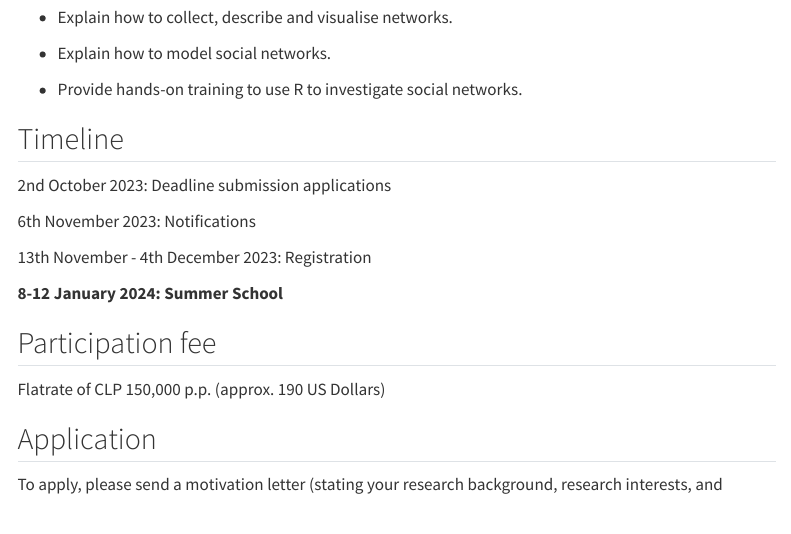
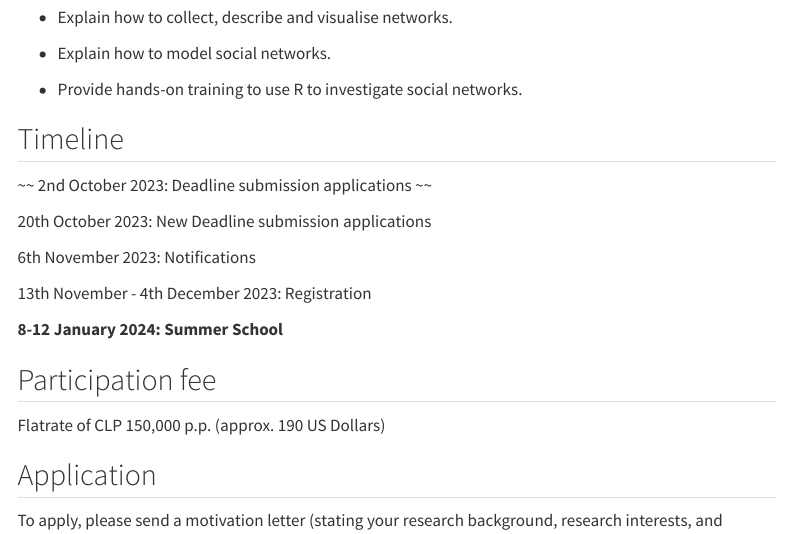
Before and after one commit to snlab-cl/summerschool, a Quarto document (index.qmd): the page in a window 1100 px wide, from 840 px down. Rendered offline with R 4.5, knitr and Pandoc in place of Quarto, with nearby package versions; menus at the side of the page are left out.

Commit message:
Update dates

```diff
--- a/index.qmd
+++ b/index.qmd
@@ -30,7 +30,9 @@ The course will:
 
 ## Timeline
 
-2nd October 2023: Deadline submission applications
+~~ 2nd October 2023: Deadline submission applications ~~
+
+20th October 2023: New Deadline submission applications
 
 6th November 2023: Notifications
 
```
Also changed, not shown: .quarto/idx/index.qmd.json, docs/search.json, 3 other files.
